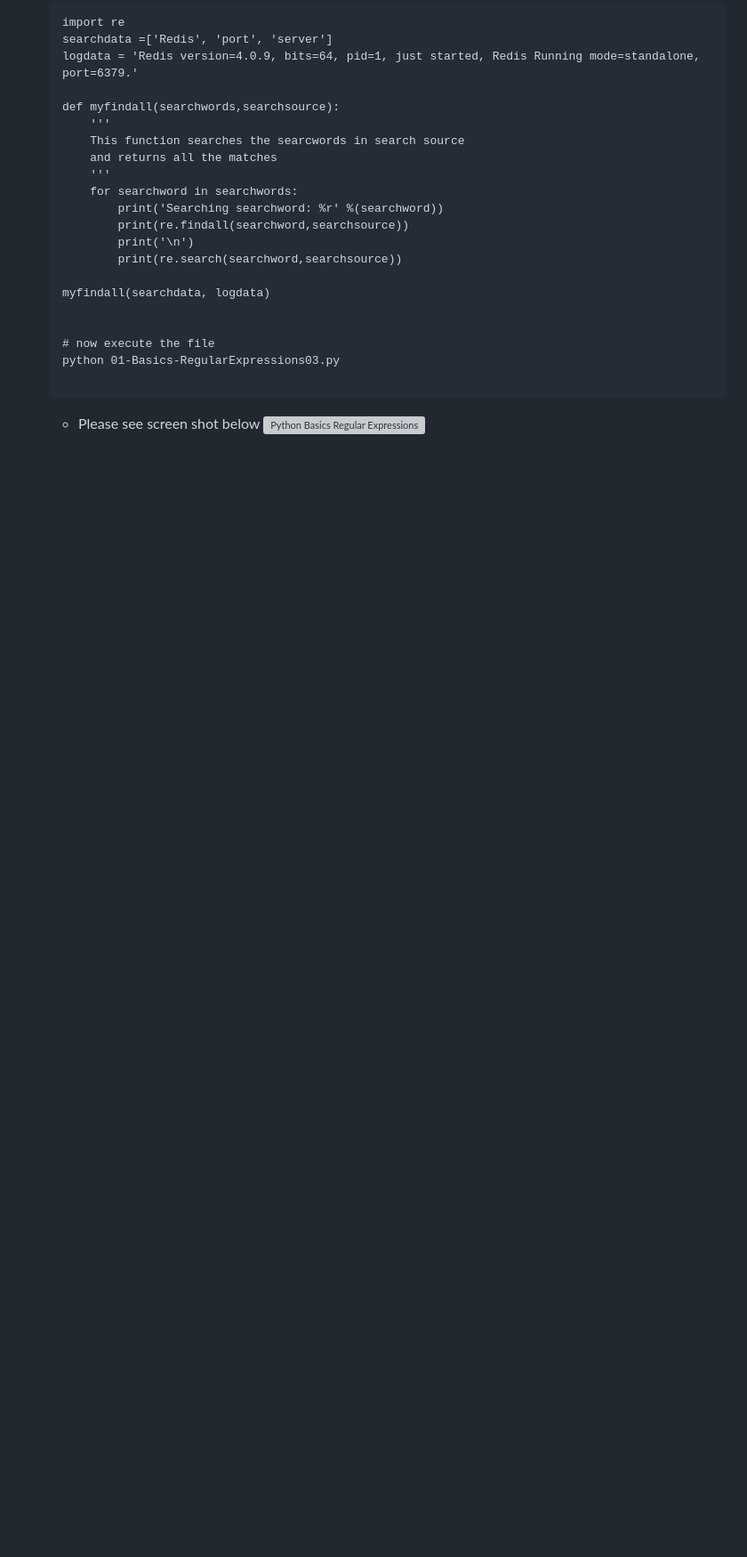
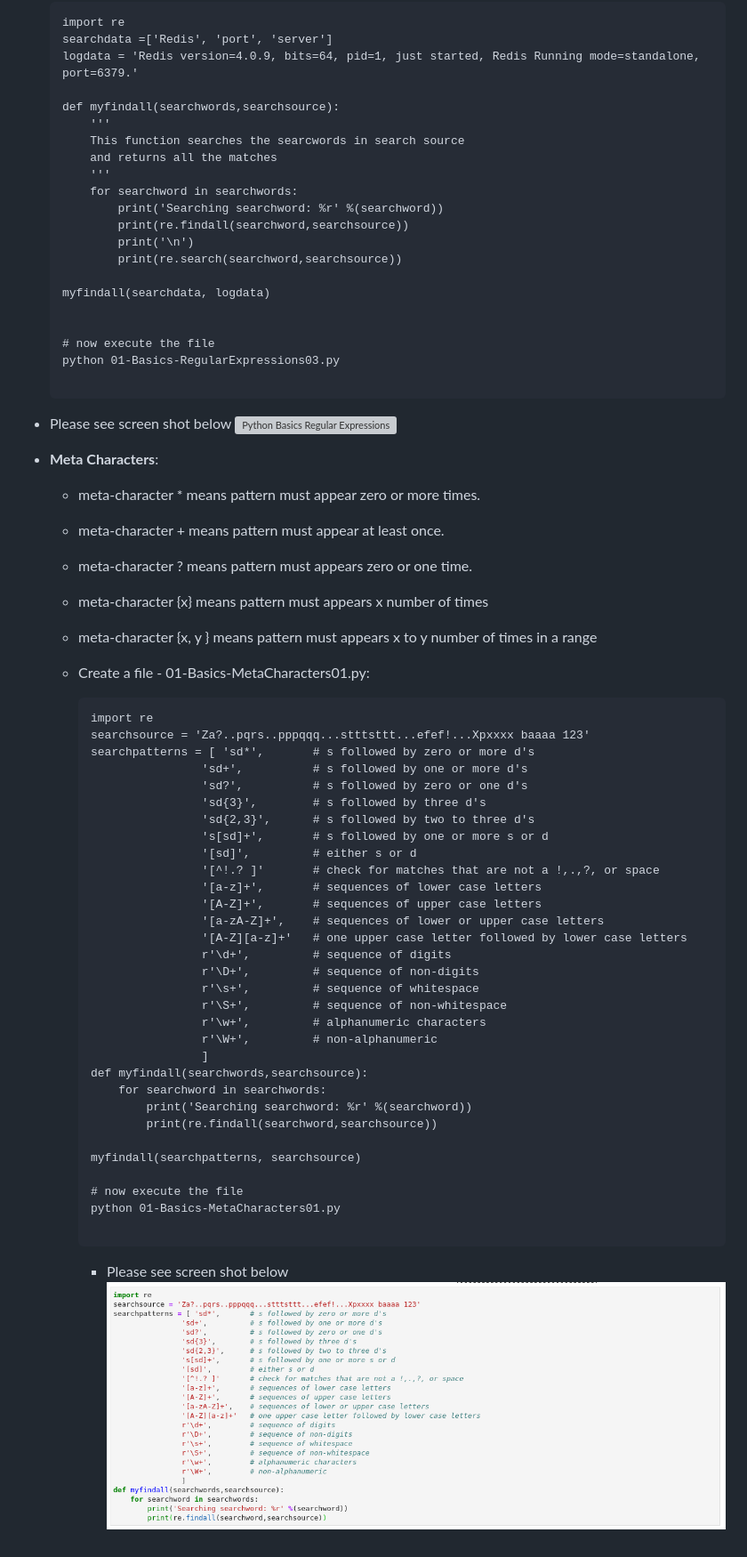
Before and after one commit to naeemmohd/python, a Markdown page: Python 101/016-RegularExpressions/README.md, the part around the change printed below. Shown: that part at 89% size. Rendered like a GitHub page; pictures changed too: Python 101/images/001-016-Basics-MetaCharacters01.png (added); blank space fills up the shorter version; grey boxes are pictures that could not be loaded.

Commit message:
updated code and docs for regularexpressions update 02

````diff
--- a/Python 101/016-RegularExpressions/README.md
+++ b/Python 101/016-RegularExpressions/README.md
@@ -78,3 +78,49 @@
     ```
   * Please see screen shot below
         ![Python Basics Regular Expressions](../images/001-016-Basics-RegularExpressions03.png)
+
+  * **Meta Characters**:
+    * meta-character * means pattern must appear zero or more times.
+    * meta-character + means pattern must appear at least once.
+    * meta-character ? means pattern must appears zero or one time.
+    * meta-character {x} means pattern must appears x number of times
+    * meta-character {x, y } means pattern must appears x to y number of times in a range
+
+    * Create a file - 01-Basics-MetaCharacters01.py:
+
+
+        ```
+        import re
+        searchsource = 'Za?..pqrs..pppqqq...stttsttt...efef!...Xpxxxx baaaa 123'
+        searchpatterns = [ 'sd*',       # s followed by zero or more d's
+                        'sd+',          # s followed by one or more d's
+                        'sd?',          # s followed by zero or one d's
+                        'sd{3}',        # s followed by three d's
+                        'sd{2,3}',      # s followed by two to three d's
+                        's[sd]+',       # s followed by one or more s or d
+                        '[sd]',         # either s or d
+                        '[^!.? ]'       # check for matches that are not a !,.,?, or space
+                        '[a-z]+',       # sequences of lower case letters
+                        '[A-Z]+',       # sequences of upper case letters
+                        '[a-zA-Z]+',    # sequences of lower or upper case letters
+                        '[A-Z][a-z]+'   # one upper case letter followed by lower case letters
+                        r'\d+',         # sequence of digits
+                        r'\D+',         # sequence of non-digits
+                        r'\s+',         # sequence of whitespace
+                        r'\S+',         # sequence of non-whitespace
+                        r'\w+',         # alphanumeric characters
+                        r'\W+',         # non-alphanumeric
+                        ]
+        def myfindall(searchwords,searchsource):
+            for searchword in searchwords:
+                print('Searching searchword: %r' %(searchword))
+                print(re.findall(searchword,searchsource))
+
+        myfindall(searchpatterns, searchsource)
+
+        # now execute the file
+        python 01-Basics-MetaCharacters01.py
+
+        ```
+      * Please see screen shot below
+            ![Python Basics Meta Characters](../images/001-016-Basics-MetaCharacters01.png)
````
Also changed, not shown: other parts of Python 101/016-RegularExpressions/README.md (+3 -3 lines), Python 101/images/001-016-Basics-MetaCharacters02.png (added), 1 other file.
